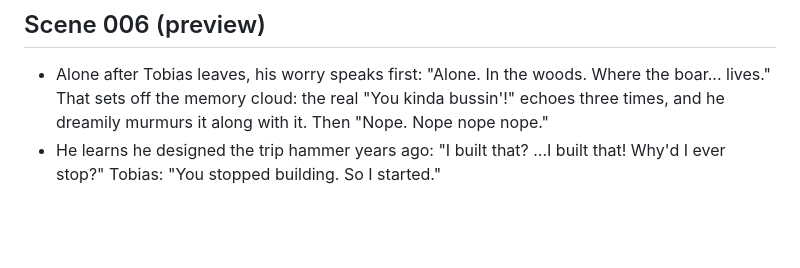
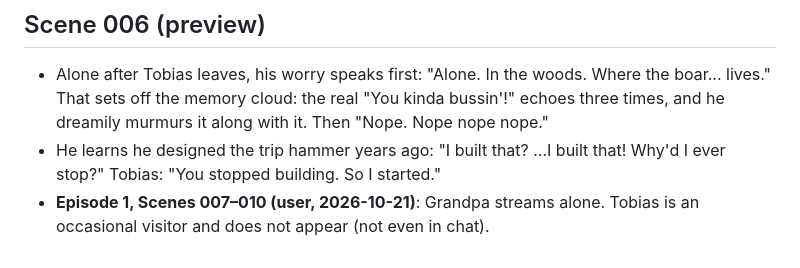
Before and after one commit to leads4life/grandpa-block-lab, a Markdown page: bibles/CHARACTER-BIBLE.md, the part around the change. Rendered like a GitHub page; blank space fills up the shorter version.

Commit message:
Backup: Story outline bible for Episode 1 (Grandpa solo in 007-010)
Co-Authored-By: Claude Opus 5.5 <noreply@anthropic.com>
Claude-Session: https://claude.ai/code/session_01XXsv4pkPu7sKngaaDVjEYS

```diff
--- a/bibles/CHARACTER-BIBLE.md
+++ b/bibles/CHARACTER-BIBLE.md
@@ -100,3 +100,4 @@ Only established facts. "Engine" = what the renderer can actually do today.
   cloud: the real "You kinda bussin'!" echoes three times, and he dreamily murmurs it along with it. Then "Nope. Nope nope nope."
 - He learns he designed the trip hammer years ago: "I built that? ...I built that! Why'd I ever stop?" Tobias: "You stopped
   building. So I started."
+- **Episode 1, Scenes 007–010 (user, 2026-10-21)**: Grandpa streams alone. Tobias is an occasional visitor and does not appear (not even in chat).
```
Also changed, not shown: bibles/STORY-OUTLINE.md (added, +29 -0 lines).
